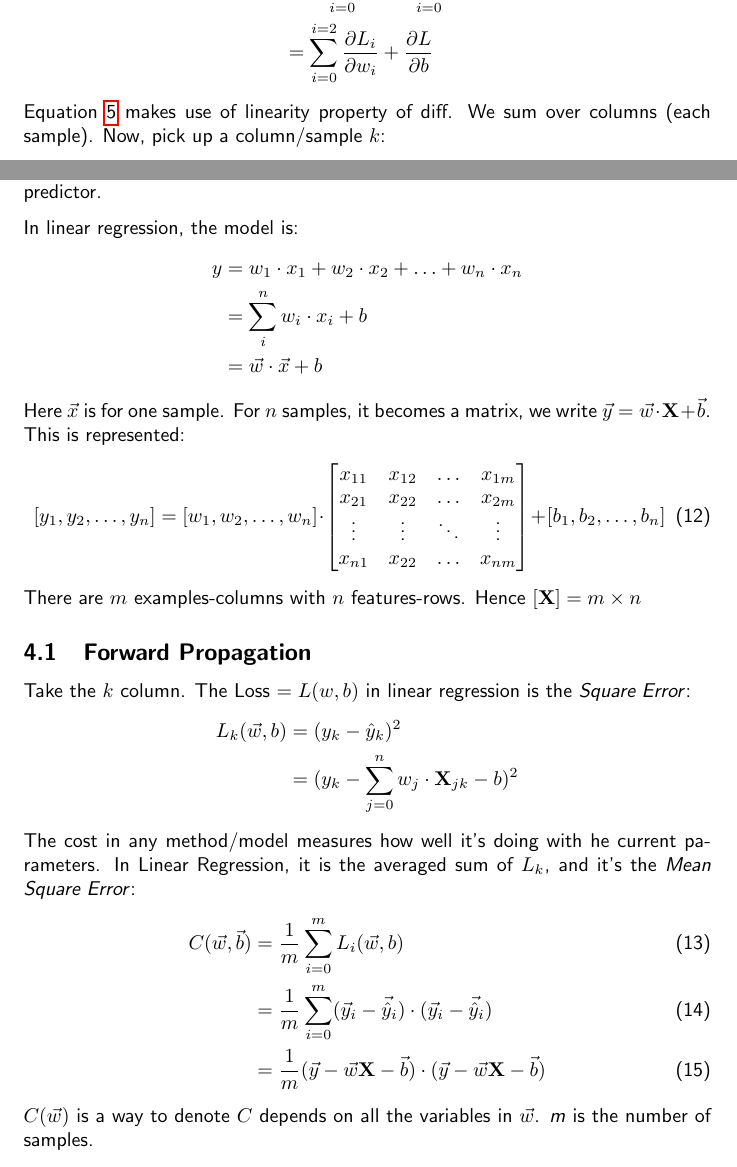
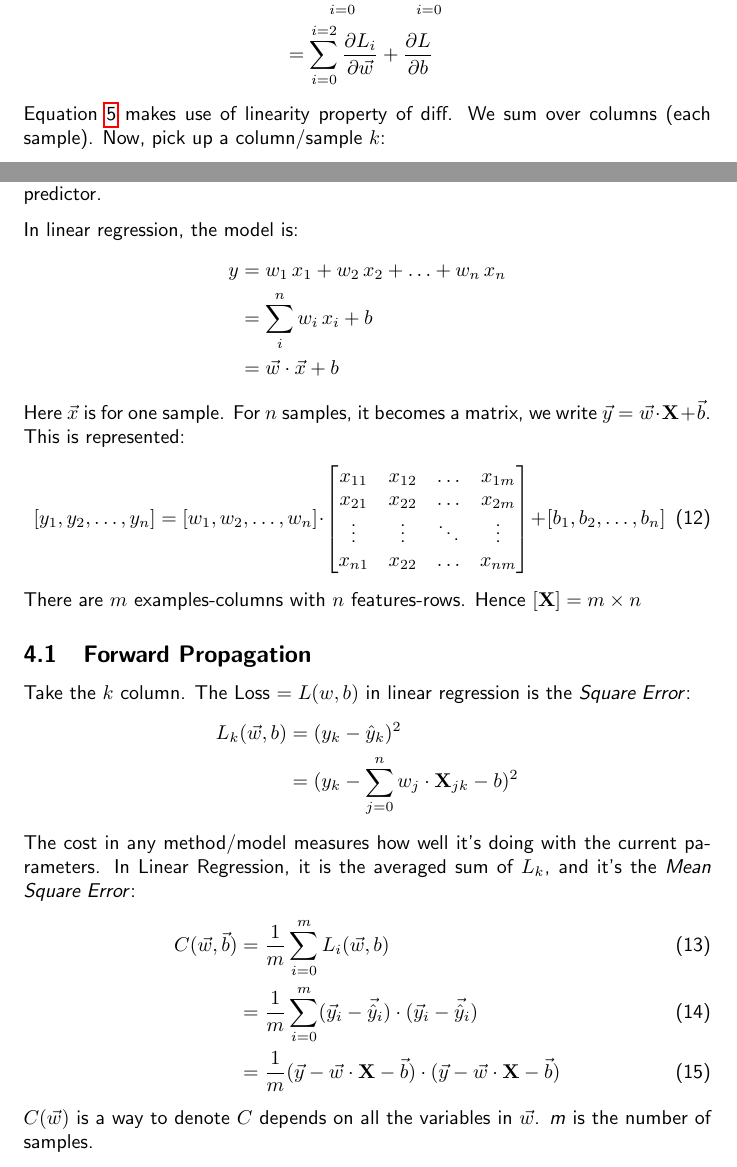
Before and after one commit to santimirandarp/mlconcepts, a LaTeX document (docs/ML.tex, which reads docs/parts/linear.tex): two parts of pages 7 and 9 of 13, joined at a grey line, cut so that both start at the same text. Compiled offline with pdfLaTeX.

Commit message:
fixed spacing C3

```diff
--- a/docs/parts/linear.tex
+++ b/docs/parts/linear.tex
@@ -64,13 +64,13 @@ We need the Cost's derivative to find better weights and bias. The complicated t
 \begin{align}
   dC(\vec{w},b) &= \frac{\partial C}{\partial \vec{w}} + \frac{\partial C}{\partial b}\nonumber\\
   &= d(\sum_{i=0}^{i=2}L_i) = \sum_{i=0}^{i=2}dL_i(\vec{w},b) \label{diffp}\\
-  &=\sum_{i=0}^{i=2} \frac{\partial L_i}{\partial w_i} + \frac{\partial L}{\partial b}\nonumber
+  &=\sum_{i=0}^{i=2} \frac{\partial L_i}{\partial \vec{w}} + \frac{\partial L}{\partial b}\nonumber
 \end{align}
 Equation \ref{diffp} makes use of linearity property of diff. We sum over columns (each sample). Now, pick up a column/sample $k$:
 \begin{align*}
   L_k(\vec{w},b) &= (y_k - \hat{y_k})^2\\
     L_k &= A_k(w_1, w_2, b)^2\\
-    dL_k &= 2\cdot{}A_k(w1,w2,b)\cdot{}dA_k
+    dL_k &= 2\,A_k(w1,w2,b)\,dA_k
 \end{align*}
 We named $A_k$ to the difference $y_i-\hat{y}_i$.
 So $dC$ was reduced to:
@@ -120,8 +120,8 @@ The problem is to find $w_i$, $b$ such that the multidimensional ``plane'' has s
 
 In linear regression, the model is:
 \begin{align*}
- y &= w_1\cdot x_1 + w_2\cdot x_2 +\ldots+ w_n\cdot x_n\\
-   &= \sum_i^n w_i\cdot x_i + b \\
+ y &= w_1\, x_1 + w_2\, x_2 +\ldots+ w_n\, x_n\\
+   &= \sum_i^n w_i\, x_i + b \\
    &= \vec{w}\cdot\vec{x} + b
 \end{align*}
 Here $\vec{x}$ is for one sample. For $n$ samples, it becomes a matrix, we write $\vec{y} = \vec{w}\cdot\mathbf{X} + \vec{b}$. This is represented:
@@ -144,11 +144,11 @@ Take the $k$ column. The Loss $= L(w,b)$ in linear regression is the \textit{Squ
   L_k(\vec{w},b) &= (y_k - \hat{y}_k)^2\\
   &= (y_k - \sum_{j=0}^n w_j\cdot{}{\mathbf{X}}_{jk} - b)^2
 \end{align*}
-The cost in any method/model measures how well it's doing with he current parameters. In Linear Regression, it is the averaged sum of $L_k$, and it's the \textit{Mean Square Error}:
+The cost in any method/model measures how well it's doing with the current parameters. In Linear Regression, it is the averaged sum of $L_k$, and it's the \textit{Mean Square Error}:
 \begin{align}
   C(\vec{w}, \vec{b}) &= \frac{1}{m}\sum_{i=0}^m L_i(\vec{w}, b)\\
   &=\frac{1}{m}\sum_{i=0}^m (\vec{y}_i - \vec{\hat{y}}_i)\cdot{}(\vec{y}_i - \vec{\hat{y}}_i)\\
-  &= \frac{1}{m} (\vec{y} - \vec{w}\mathbf{X} - \vec{b})\cdot{}(\vec{y} - \vec{w}\mathbf{X} - \vec{b})
+  &= \frac{1}{m} (\vec{y} - \vec{w}\cdot{}\mathbf{X} - \vec{b})\cdot{}(\vec{y} - \vec{w}\cdot{}\mathbf{X} - \vec{b})
 \end{align}
 $C(\vec{w})$ is a way to denote $C$ depends on all the variables in $\vec{w}$. \textit{m} is the number of samples.
 
```
Also changed, not shown: docs/ML.pdf, docs/parts/linear.tex (14 more changed lines), 1 other file.
